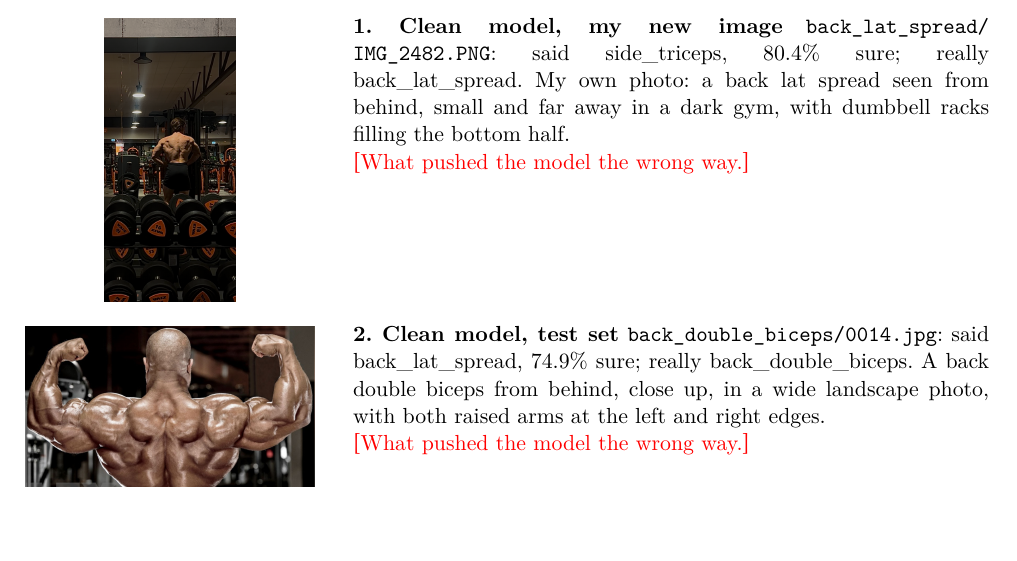
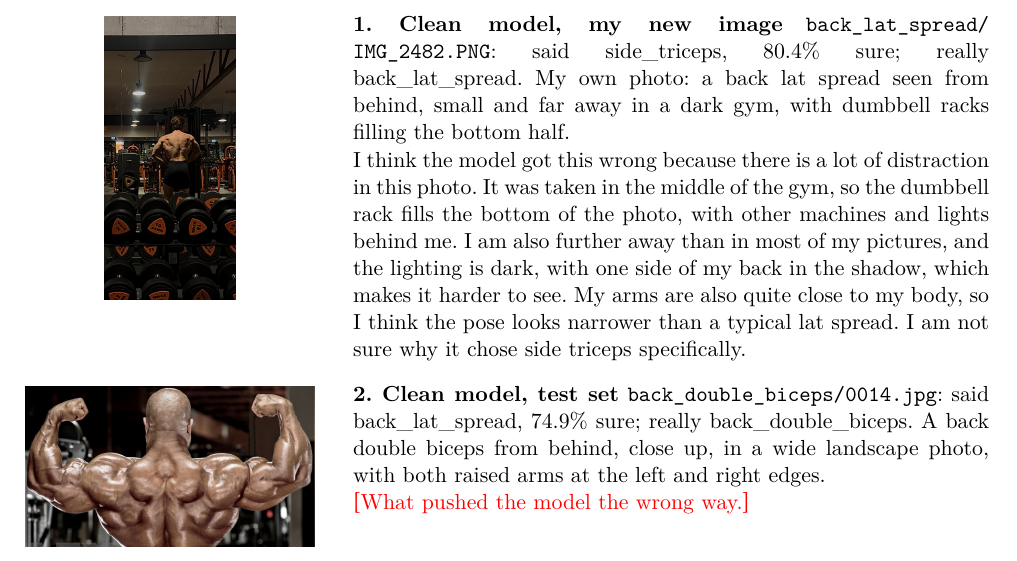
Before and after one commit to NajrGrowth/mas1004-assignment1, a LaTeX document (long_report/long_report.tex): part of page 11 of 27, cut so that both start at the same text, the shorter picture padded with empty space. Compiled offline with XeLaTeX.

Commit message:
Long report: Problem 5 mistake 1 explanation
Co-Authored-By: Claude Opus 5.5 <noreply@anthropic.com>

```diff
--- a/long_report/long_report.tex
+++ b/long_report/long_report.tex
@@ -227,7 +227,7 @@ The five mistakes below come from two models. The first three are from the clean
 \mistake{figures/p5_mistake1_IMG_2482.png}
   {\textbf{1. Clean model, my new image} \texttt{back\_lat\_spread/IMG\_2482.PNG}: said side\_triceps, 80.4\% sure; really back\_lat\_spread. My own photo: a back lat spread seen from behind, small and far away in a dark gym, with dumbbell racks filling the bottom half.
 
-  \fillin{What pushed the model the wrong way.}}
+  I think the model got this wrong because there is a lot of distraction in this photo. It was taken in the middle of the gym, so the dumbbell rack fills the bottom of the photo, with other machines and lights behind me. I am also further away than in most of my pictures, and the lighting is dark, with one side of my back in the shadow, which makes it harder to see. My arms are also quite close to my body, so I think the pose looks narrower than a typical lat spread. I am not sure why it chose side triceps specifically.}
 
 \mistake{figures/p5_mistake2_back_double_biceps_0014.jpg}
   {\textbf{2. Clean model, test set} \texttt{back\_double\_biceps/0014.jpg}: said back\_lat\_spread, 74.9\% sure; really back\_double\_biceps. A back double biceps from behind, close up, in a wide landscape photo, with both raised arms at the left and right edges.
```
